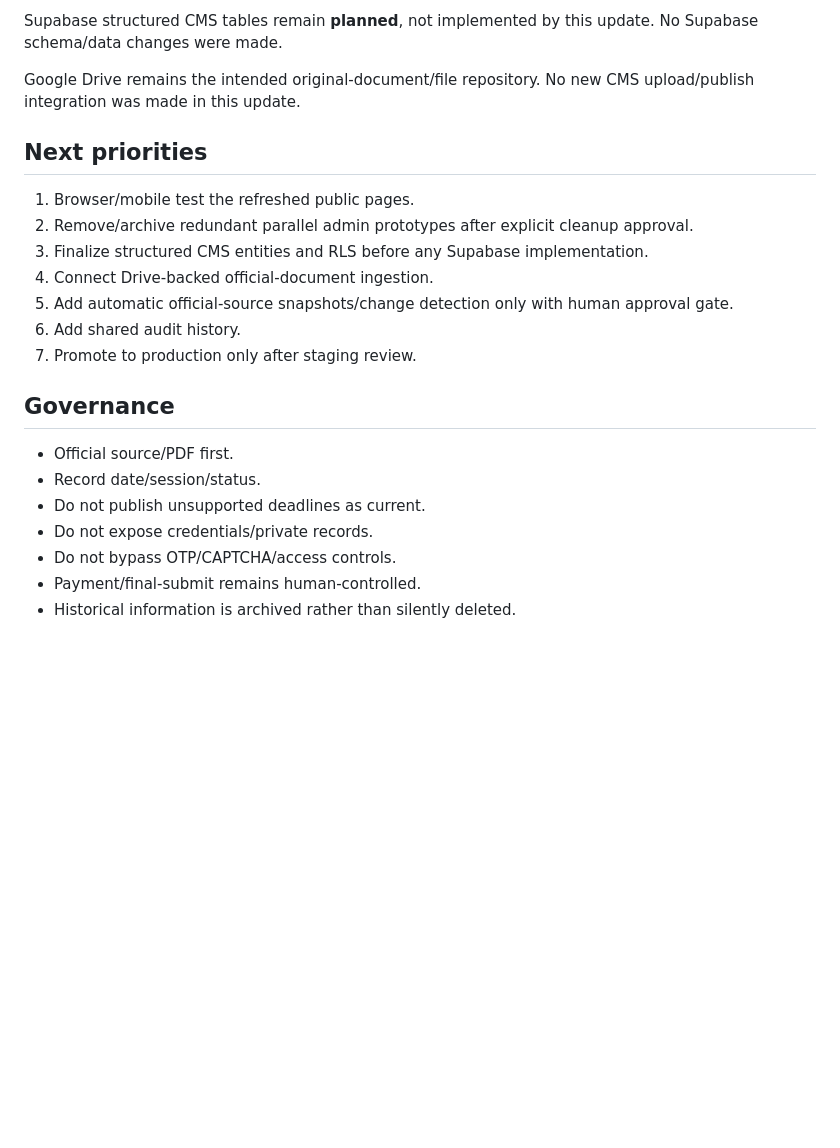
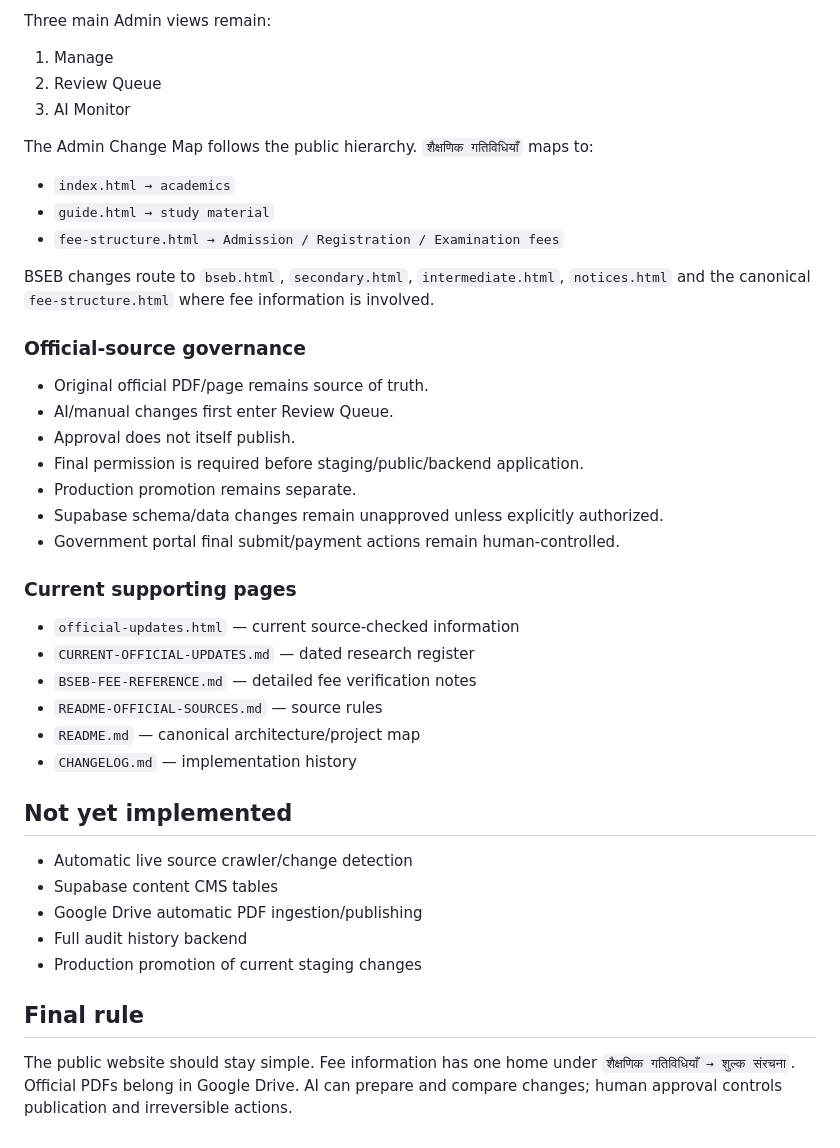
Before and after one commit to zzpsah/umv-tetahali-staging, a Markdown page: PROJECT-STATUS.md, the part around one of its changes. GitHub-like rendering; blank space fills up the shorter version.

Commit message:
docs: record final navigation architecture status

```diff
--- a/PROJECT-STATUS.md
+++ b/PROJECT-STATUS.md
@@ -74,24 +79,45 @@ No proposal can automatically publish/commit production content.
 
-Supabase structured CMS tables remain **planned**, not implemented by this update. No Supabase schema/data changes were made.
+Three main Admin views remain:
 
-Google Drive remains the intended original-document/file repository. No new CMS upload/publish integration was made in this update.
+1. Manage
+2. Review Queue
+3. AI Monitor
 
-## Next priorities
+The Admin Change Map follows the public hierarchy. `शैक्षणिक गतिविधियाँ` maps to:
 
-1. Browser/mobile test the refreshed public pages.
-2. Remove/archive redundant parallel admin prototypes after explicit cleanup approval.
-3. Finalize structured CMS entities and RLS before any Supabase implementation.
-4. Connect Drive-backed official-document ingestion.
-5. Add automatic official-source snapshots/change detection only with human approval gate.
-6. Add shared audit history.
-7. Promote to production only after staging review.
+- `index.html → academics`
+- `guide.html → study material`
+- `fee-structure.html → Admission / Registration / Examination fees`
 
-## Governance
+BSEB changes route to `bseb.html`, `secondary.html`, `intermediate.html`, `notices.html` and the canonical `fee-structure.html` where fee information is involved.
 
-- Official source/PDF first.
-- Record date/session/status.
-- Do not publish unsupported deadlines as current.
-- Do not expose credentials/private records.
-- Do not bypass OTP/CAPTCHA/access controls.
-- Payment/final-submit remains human-controlled.
-- Historical information is archived rather than silently deleted.
+### Official-source governance
+
+- Original official PDF/page remains source of truth.
+- AI/manual changes first enter Review Queue.
+- Approval does not itself publish.
+- Final permission is required before staging/public/backend application.
+- Production promotion remains separate.
+- Supabase schema/data changes remain unapproved unless explicitly authorized.
+- Government portal final submit/payment actions remain human-controlled.
+
+### Current supporting pages
+
+- `official-updates.html` — current source-checked information
+- `CURRENT-OFFICIAL-UPDATES.md` — dated research register
+- `BSEB-FEE-REFERENCE.md` — detailed fee verification notes
+- `README-OFFICIAL-SOURCES.md` — source rules
+- `README.md` — canonical architecture/project map
+- `CHANGELOG.md` — implementation history
+
+## Not yet implemented
+
+- Automatic live source crawler/change detection
+- Supabase content CMS tables
+- Google Drive automatic PDF ingestion/publishing
+- Full audit history backend
+- Production promotion of current staging changes
+
+## Final rule
+
+The public website should stay simple. Fee information has one home under `शैक्षणिक गतिविधियाँ → शुल्क संरचना`. Official PDFs belong in Google Drive. AI can prepare and compare changes; human approval controls publication and irreversible actions.
```
Also changed, not shown: other parts of PROJECT-STATUS.md (+61 -56 lines).
